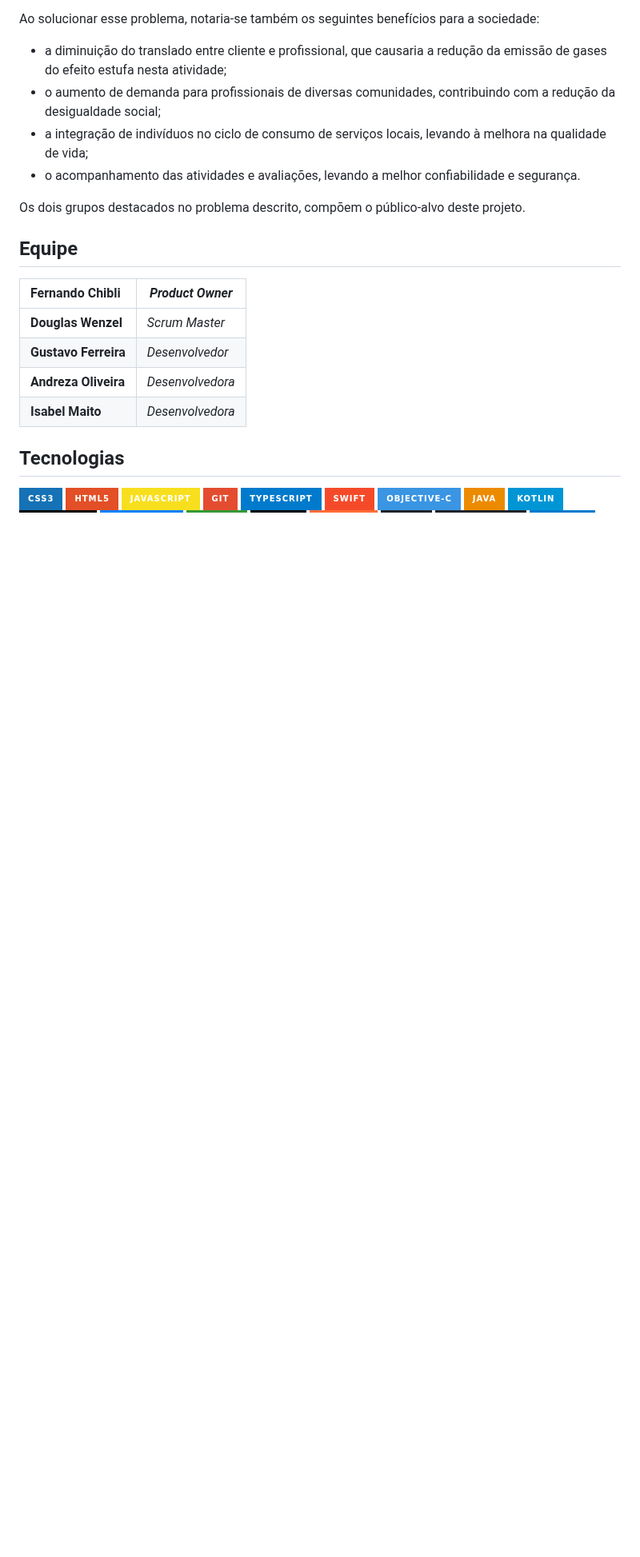
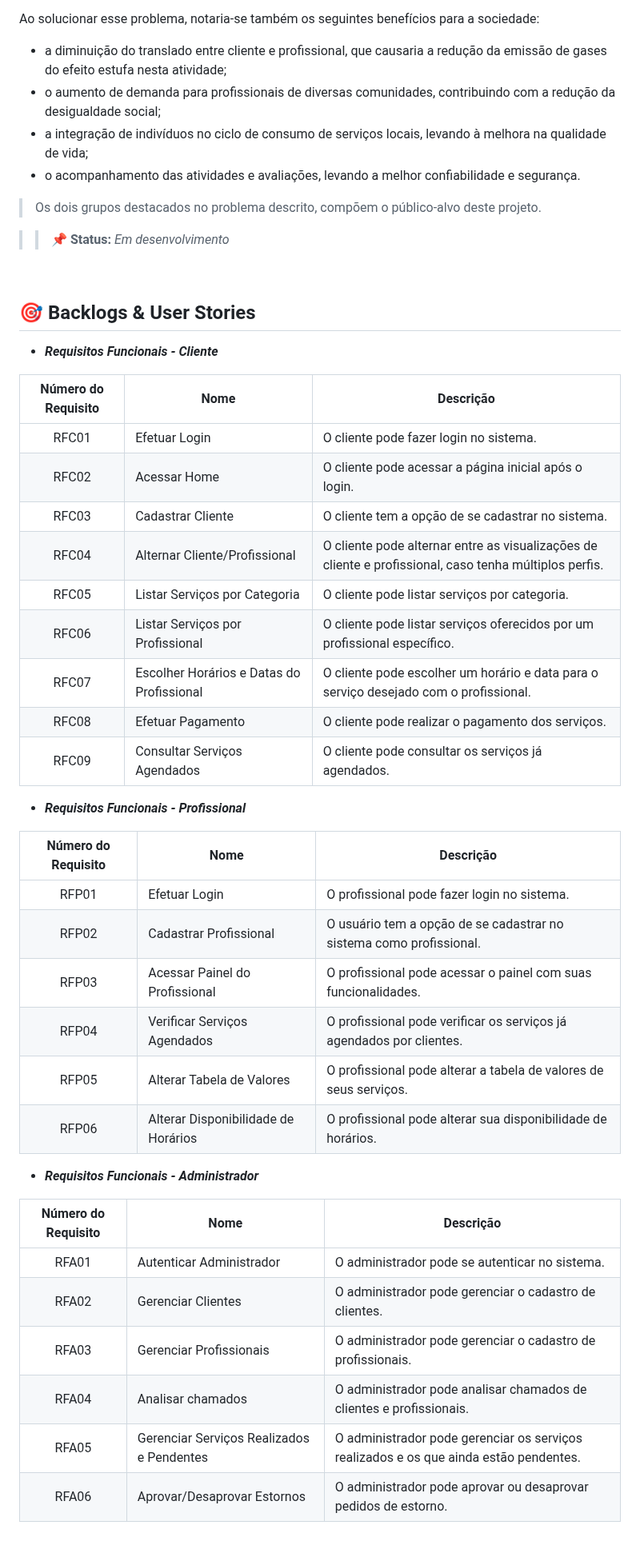
Before and after one commit to fershibli/DelBicosV2, a Markdown page: README.md, the part around one of its changes. Shown at 80% size. Rendered like a GitHub page; badges without logos; blank space fills up the shorter version.

Commit message:
Fix documentation

```diff
--- a/README.md
+++ b/README.md
@@ -19,15 +25,47 @@ Ao solucionar esse problema, notaria-se também os seguintes benefícios para a
 - a integração de indivíduos no ciclo de consumo de serviços locais, levando à melhora na qualidade de vida;
 - o acompanhamento das atividades e avaliações, levando a melhor confiabilidade e segurança.
 
-Os dois grupos destacados no problema descrito, compõem o público-alvo deste projeto.
+> Os dois grupos destacados no problema descrito, compõem o público-alvo deste projeto.
 
-## Equipe
+> > 📌 **Status:** _Em desenvolvimento_
 
-| Fernando Chibli      | _Product Owner_  |
-| :------------------- | ---------------- |
-| **Douglas Wenzel**   | _Scrum Master_   |
-| **Gustavo Ferreira** | _Desenvolvedor_  |
-| **Andreza Oliveira** | _Desenvolvedora_ |
-| **Isabel Maito**     | _Desenvolvedora_ |
+<br>
 
-## Tecnologias
+## 🎯 Backlogs & User Stories
+
+- **_Requisitos Funcionais - Cliente_**
+
+| Número do Requisito | Nome                                      | Descrição                                                                                              |
+| :-----------------: | ----------------------------------------- | ------------------------------------------------------------------------------------------------------ |
+|        RFC01        | Efetuar Login                             | O cliente pode fazer login no sistema.                                                                 |
+|        RFC02        | Acessar Home                              | O cliente pode acessar a página inicial após o login.                                                  |
+|        RFC03        | Cadastrar Cliente                         | O cliente tem a opção de se cadastrar no sistema.                                                      |
+|        RFC04        | Alternar Cliente/Profissional             | O cliente pode alternar entre as visualizações de cliente e profissional, caso tenha múltiplos perfis. |
+|        RFC05        | Listar Serviços por Categoria             | O cliente pode listar serviços por categoria.                                                          |
+|        RFC06        | Listar Serviços por Profissional          | O cliente pode listar serviços oferecidos por um profissional específico.                              |
+|        RFC07        | Escolher Horários e Datas do Profissional | O cliente pode escolher um horário e data para o serviço desejado com o profissional.                  |
+|        RFC08        | Efetuar Pagamento                         | O cliente pode realizar o pagamento dos serviços.                                                      |
+|        RFC09        | Consultar Serviços Agendados              | O cliente pode consultar os serviços já agendados.                                                     |
+
+- **_Requisitos Funcionais - Profissional_**
+
+| Número do Requisito | Nome                                | Descrição                                                            |
+| :-----------------: | ----------------------------------- | -------------------------------------------------------------------- |
+|        RFP01        | Efetuar Login                       | O profissional pode fazer login no sistema.                          |
+|        RFP02        | Cadastrar Profissional              | O usuário tem a opção de se cadastrar no sistema como profissional.  |
+|        RFP03        | Acessar Painel do Profissional      | O profissional pode acessar o painel com suas funcionalidades.       |
+|        RFP04        | Verificar Serviços Agendados        | O profissional pode verificar os serviços já agendados por clientes. |
+|        RFP05        | Alterar Tabela de Valores           | O profissional pode alterar a tabela de valores de seus serviços.    |
+|        RFP06        | Alterar Disponibilidade de Horários | O profissional pode alterar sua disponibilidade de horários.         |
+
+- **_Requisitos Funcionais - Administrador_**
+
+| Número do Requisito | Nome                                      | Descrição                                                                             |
+| :-----------------: | ----------------------------------------- | ------------------------------------------------------------------------------------- |
+|        RFA01        | Autenticar Administrador                  | O administrador pode se autenticar no sistema.                                        |
+|        RFA02        | Gerenciar Clientes                        | O administrador pode gerenciar o cadastro de clientes.                                |
+|        RFA03        | Gerenciar Profissionais                   | O administrador pode gerenciar o cadastro de profissionais.                           |
+|        RFA04        | Analisar chamados                         | O administrador pode analisar chamados de clientes e profissionais.                   |
+|        RFA05        | Gerenciar Serviços Realizados e Pendentes | O administrador pode gerenciar os serviços realizados e os que ainda estão pendentes. |
+|        RFA06        | Aprovar/Desaprovar Estornos               | O administrador pode aprovar ou desaprovar pedidos de estorno.                        |
+
```
Also changed, not shown: other parts of README.md (+26 -3 lines).
